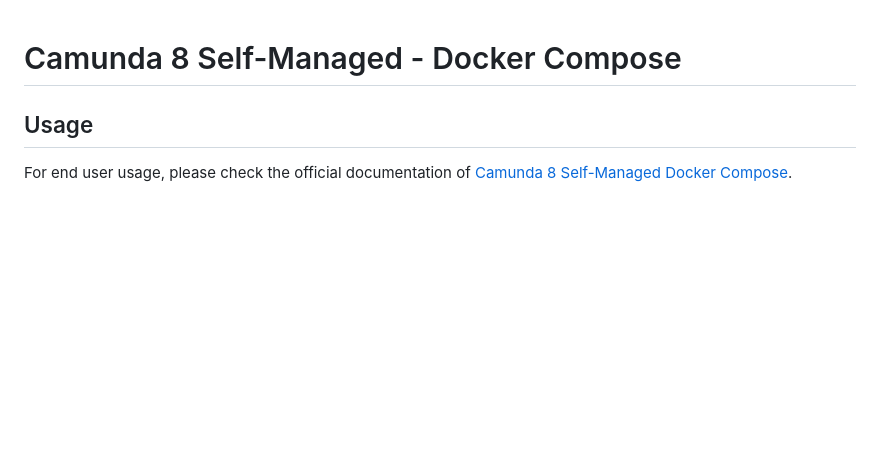
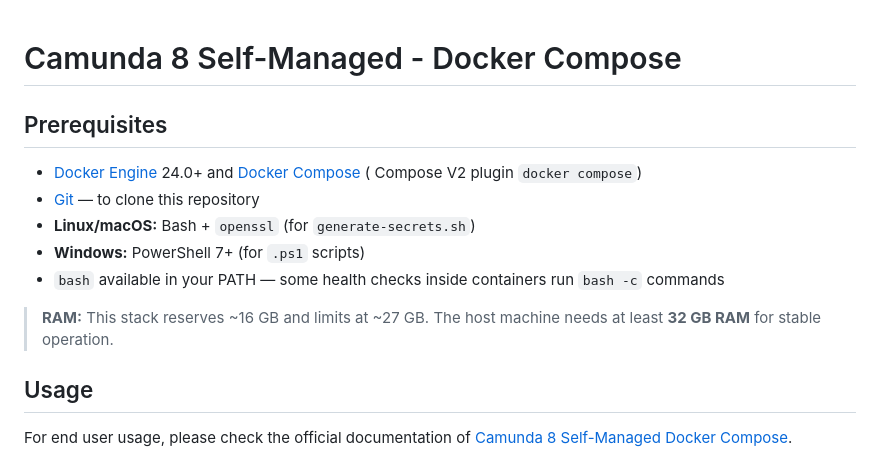
Before and after one commit to cschaf/camunda8_caddy, a Markdown page: README.md, the part around the change. GitHub-like rendering; blank space fills up the shorter version.

Commit message:
docs: add Prerequisites section to README with Docker, RAM, and OS requirements

```diff
--- a/README.md
+++ b/README.md
@@ -1,4 +1,14 @@
 # Camunda 8 Self-Managed - Docker Compose
+
+## Prerequisites
+
+- [Docker Engine](https://docs.docker.com/engine/install/) 24.0+ and [Docker Compose](https://docs.docker.com/compose/install/) ( Compose V2 plugin `docker compose`)
+- [Git](https://git-scm.com/downloads) — to clone this repository
+- **Linux/macOS:** Bash + `openssl` (for `generate-secrets.sh`)
+- **Windows:** PowerShell 7+ (for `.ps1` scripts)
+- `bash` available in your PATH — some health checks inside containers run `bash -c` commands
+
+> **RAM:** This stack reserves ~16 GB and limits at ~27 GB. The host machine needs at least **32 GB RAM** for stable operation.
 
 ## Usage
 
```
